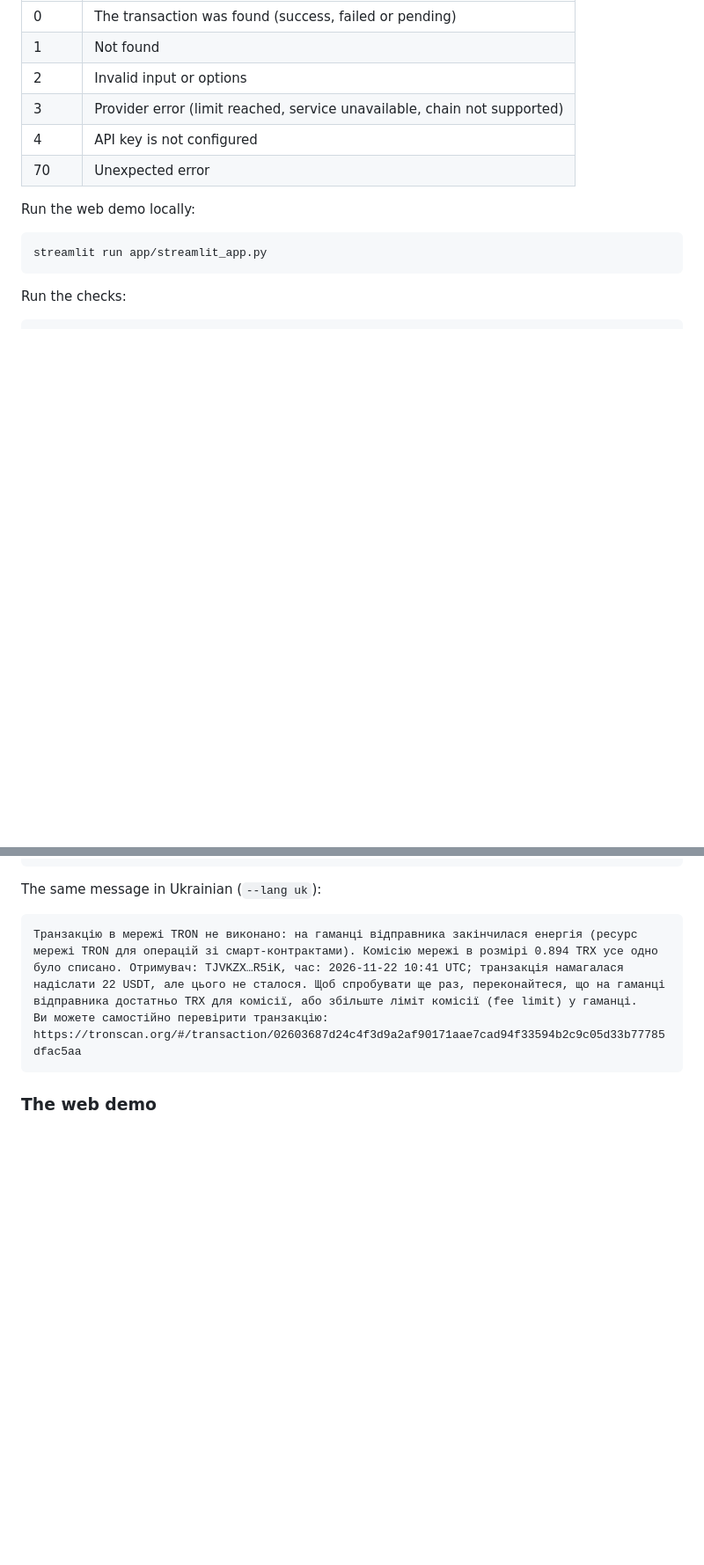
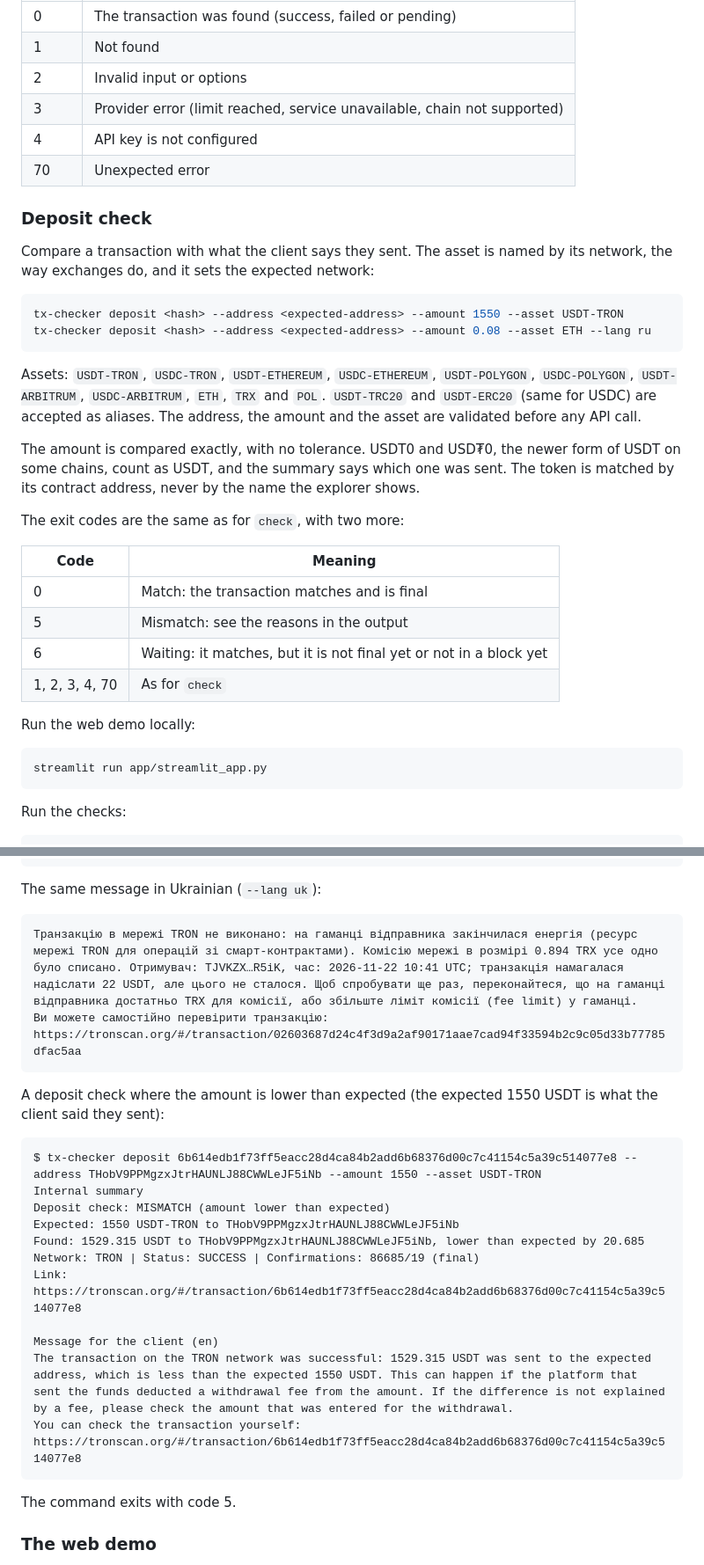
Before and after one commit to telosline/tx-checker, a Markdown page: README.md, 2 parts joined by grey strips. Shown at 88% size. Drawn GitHub-style; blank space fills up the shorter version.

````diff
--- a/README.md
+++ b/README.md
@@ -97,6 +99,28 @@ Exit codes:
 | 4 | API key is not configured |
 | 70 | Unexpected error |
 
+### Deposit check
+
+Compare a transaction with what the client says they sent. The asset is named by its network, the way exchanges do, and it sets the expected network:
+
+```bash
+tx-checker deposit <hash> --address <expected-address> --amount 1550 --asset USDT-TRON
+tx-checker deposit <hash> --address <expected-address> --amount 0.08 --asset ETH --lang ru
+```
+
+Assets: `USDT-TRON`, `USDC-TRON`, `USDT-ETHEREUM`, `USDC-ETHEREUM`, `USDT-POLYGON`, `USDC-POLYGON`, `USDT-ARBITRUM`, `USDC-ARBITRUM`, `ETH`, `TRX` and `POL`. `USDT-TRC20` and `USDT-ERC20` (same for USDC) are accepted as aliases. The address, the amount and the asset are validated before any API call.
+
+The amount is compared exactly, with no tolerance. USDT0 and USD₮0, the newer form of USDT on some chains, count as USDT, and the summary says which one was sent. The token is matched by its contract address, never by the name the explorer shows.
+
+The exit codes are the same as for `check`, with two more:
+
+| Code | Meaning |
+| --- | --- |
+| 0 | Match: the transaction matches and is final |
+| 5 | Mismatch: see the reasons in the output |
+| 6 | Waiting: it matches, but it is not final yet or not in a block yet |
+| 1, 2, 3, 4, 70 | As for `check` |
+
 Run the web demo locally:
 
 ```bash
@@ -136,5 +160,23 @@ The same message in Ukrainian (`--lang uk`):
 Ви можете самостійно перевірити транзакцію: https://tronscan.org/#/transaction/02603687d24c4f3d9a2af90171aae7cad94f33594b2c9c05d33b77785dfac5aa
 ```
 
+A deposit check where the amount is lower than expected (the expected 1550 USDT is what the client said they sent):
+
+```text
+$ tx-checker deposit 6b614edb1f73ff5eacc28d4ca84b2add6b68376d00c7c41154c5a39c514077e8 --address THobV9PPMgzxJtrHAUNLJ88CWWLeJF5iNb --amount 1550 --asset USDT-TRON
+Internal summary
+Deposit check: MISMATCH (amount lower than expected)
+Expected: 1550 USDT-TRON to THobV9PPMgzxJtrHAUNLJ88CWWLeJF5iNb
+Found: 1529.315 USDT to THobV9PPMgzxJtrHAUNLJ88CWWLeJF5iNb, lower than expected by 20.685
+Network: TRON | Status: SUCCESS | Confirmations: 86685/19 (final)
+Link: https://tronscan.org/#/transaction/6b614edb1f73ff5eacc28d4ca84b2add6b68376d00c7c41154c5a39c514077e8
+
+Message for the client (en)
+The transaction on the TRON network was successful: 1529.315 USDT was sent to the expected address, which is less than the expected 1550 USDT. This can happen if the platform that sent the funds deducted a withdrawal fee from the amount. If the difference is not explained by a fee, please check the amount that was entered for the withdrawal.
+You can check the transaction yourself: https://tronscan.org/#/transaction/6b614edb1f73ff5eacc28d4ca84b2add6b68376d00c7c41154c5a39c514077e8
+```
+
+The command exits with code 5.
+
 ### The web demo
 
````
Also changed, not shown: other parts of README.md (+21 -8 lines), docs/screenshots/dep_check1.png (added), docs/screenshots/dep_check2.png (added).
